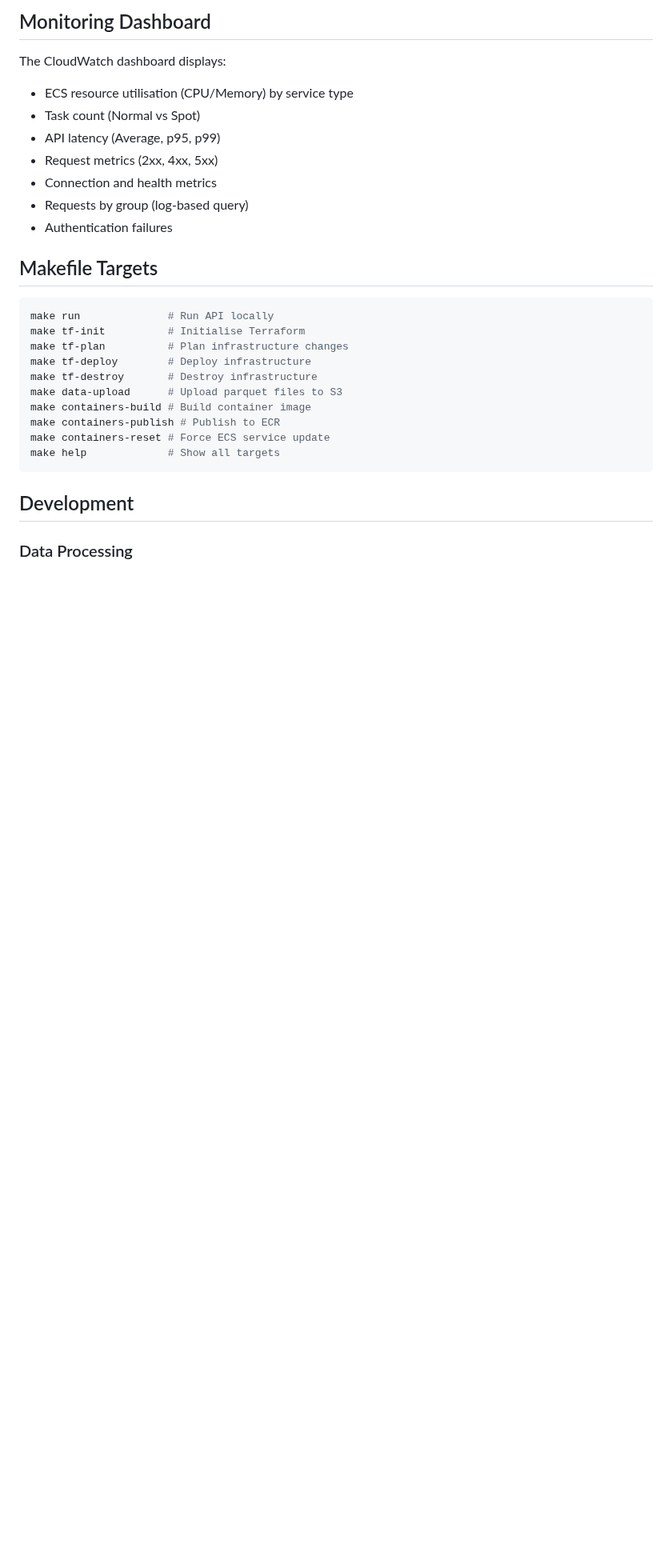
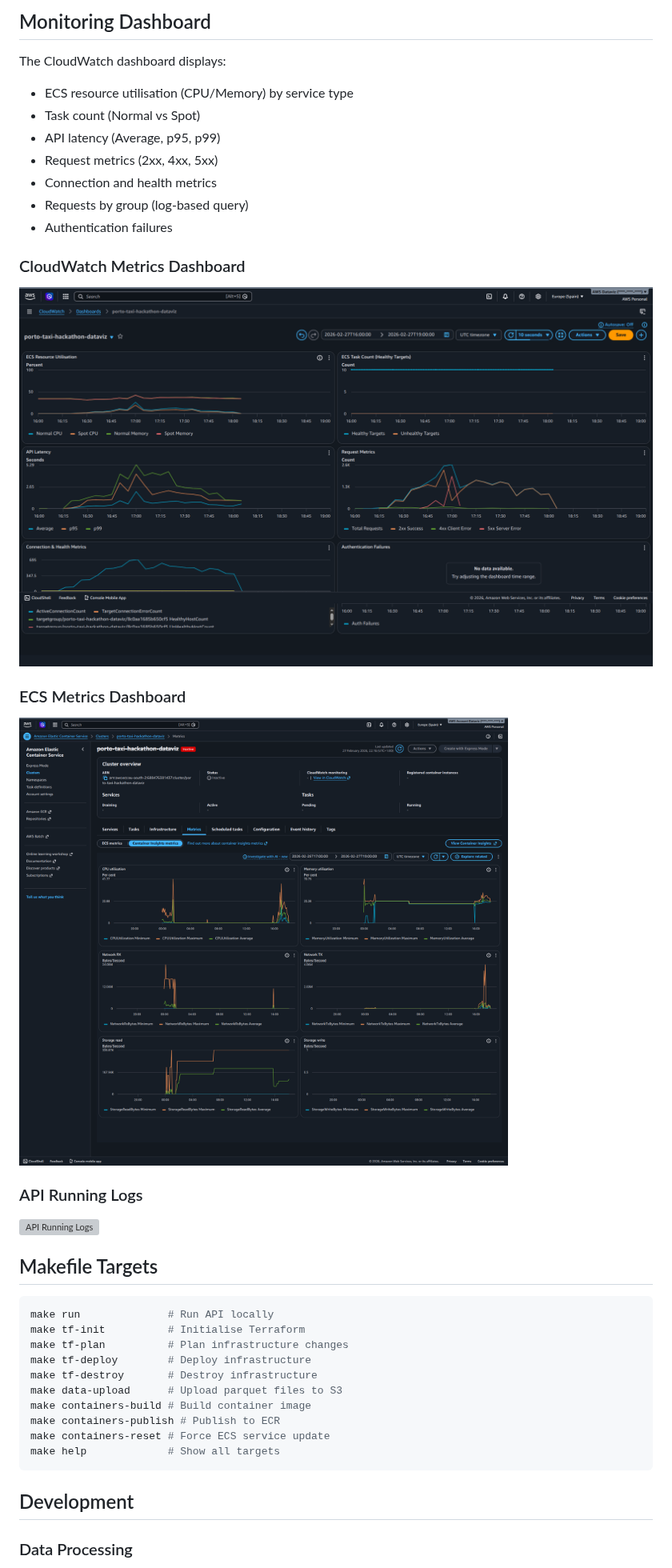
Before and after one commit to Data-Viz-Labs/dataviz-taxi-realtime, a Markdown page: README.md, the part around the change. Shown at 80% size. Drawn GitHub-style; pictures changed too: docs/assets/CW_Metrics_Dashboard.png (added), docs/assets/ECS_Metrics_Dashboard.png (added); blank space fills up the shorter version; grey boxes are pictures that could not be loaded.

Commit message:
DOC: Adding some execution snapshots

````diff
--- a/README.md
+++ b/README.md
@@ -219,6 +219,18 @@ The CloudWatch dashboard displays:
 - Requests by group (log-based query)
 - Authentication failures
 
+### CloudWatch Metrics Dashboard
+
+![CloudWatch Metrics Dashboard](docs/assets/CW_Metrics_Dashboard.png)
+
+### ECS Metrics Dashboard
+
+![ECS Metrics Dashboard](docs/assets/ECS_Metrics_Dashboard.png)
+
+### API Running Logs
+
+![API Running Logs](docs/assets/api_running_logs.png)
+
 ## Makefile Targets
 
 ```bash
````
Also changed, not shown: 1 other file.
